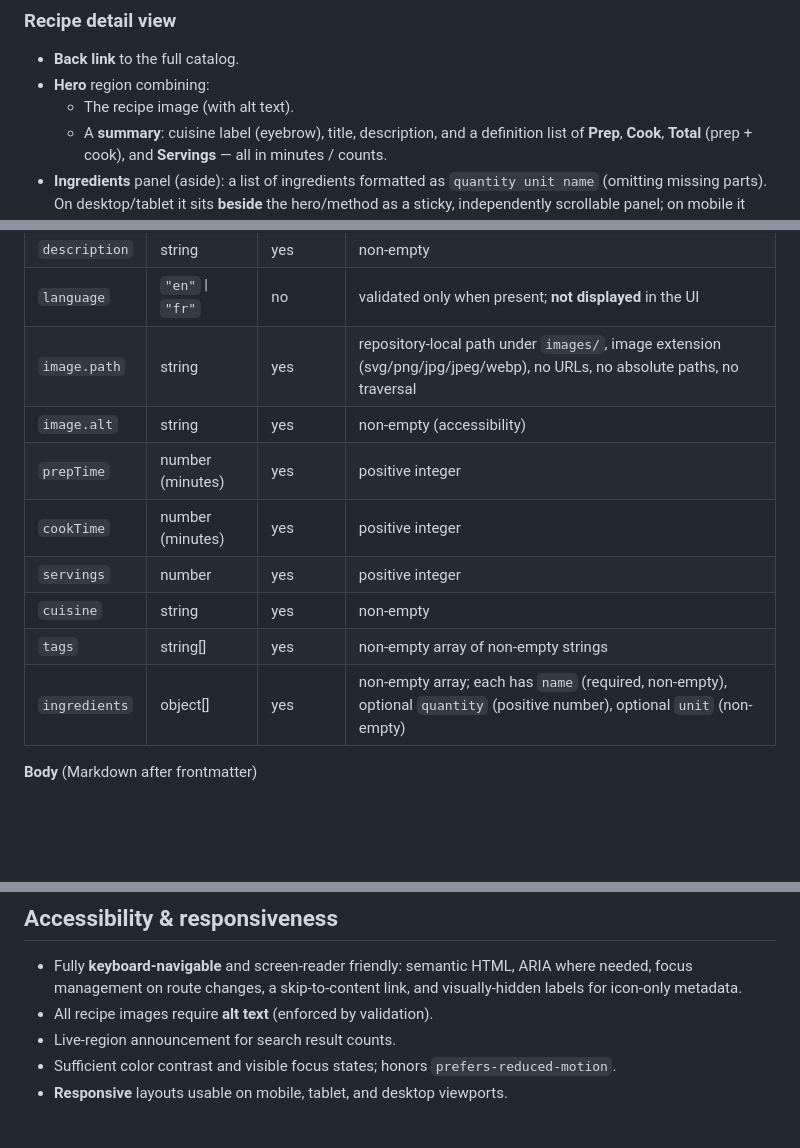
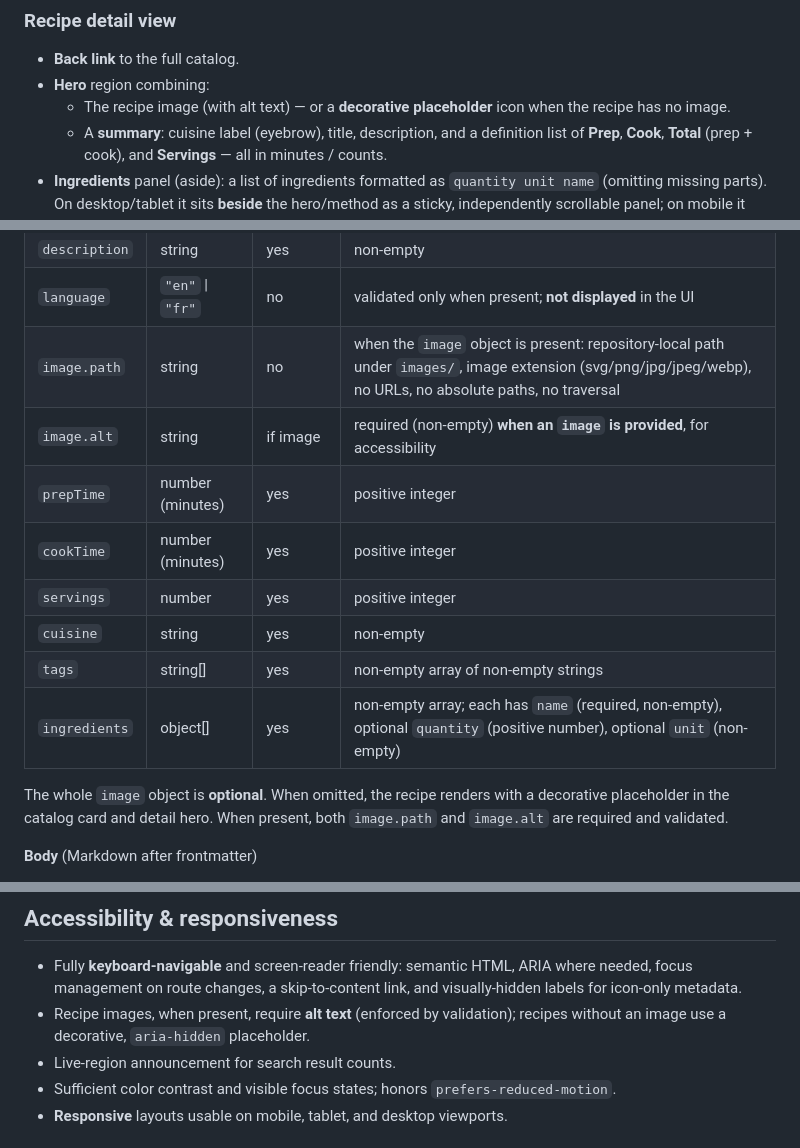
Before and after one commit to sinedied/miam, a Markdown page: SPEC.md, 3 parts joined by grey strips. Rendered like a GitHub page; blank space fills up the shorter version.

```diff
--- a/SPEC.md
+++ b/SPEC.md
@@ -97,7 +101,8 @@ Client-side routing is **hash-based** with two routes:
 
 - **Back link** to the full catalog.
 - **Hero** region combining:
-  - The recipe image (with alt text).
+  - The recipe image (with alt text) — or a **decorative placeholder** icon
+    when the recipe has no image.
   - A **summary**: cuisine label (eyebrow), title, description, and a
     definition list of **Prep**, **Cook**, **Total** (prep + cook), and
     **Servings** — all in minutes / counts.
@@ -179,14 +203,18 @@ recipes/
 | `title`       | string                    | yes      | non-empty                                                             |
 | `description` | string                    | yes      | non-empty                                                             |
 | `language`    | `"en"` \| `"fr"`          | no       | validated only when present; **not displayed** in the UI             |
-| `image.path`  | string                    | yes      | repository-local path under `images/`, image extension (svg/png/jpg/jpeg/webp), no URLs, no absolute paths, no traversal |
-| `image.alt`   | string                    | yes      | non-empty (accessibility)                                             |
+| `image.path`  | string                    | no       | when the `image` object is present: repository-local path under `images/`, image extension (svg/png/jpg/jpeg/webp), no URLs, no absolute paths, no traversal |
+| `image.alt`   | string                    | if image | required (non-empty) **when an `image` is provided**, for accessibility |
 | `prepTime`    | number (minutes)          | yes      | positive integer                                                      |
 | `cookTime`    | number (minutes)          | yes      | positive integer                                                      |
 | `servings`    | number                    | yes      | positive integer                                                      |
 | `cuisine`     | string                    | yes      | non-empty                                                             |
 | `tags`        | string[]                  | yes      | non-empty array of non-empty strings                                  |
 | `ingredients` | object[]                  | yes      | non-empty array; each has `name` (required, non-empty), optional `quantity` (positive number), optional `unit` (non-empty) |
+
+The whole `image` object is **optional**. When omitted, the recipe renders with a
+decorative placeholder in the catalog card and detail hero. When present, both
+`image.path` and `image.alt` are required and validated.
 
 **Body** (Markdown after frontmatter)
 
@@ -236,7 +265,8 @@ produce a clear, visible error, never be silently skipped.
 - Fully **keyboard-navigable** and screen-reader friendly: semantic HTML, ARIA
   where needed, focus management on route changes, a skip-to-content link, and
   visually-hidden labels for icon-only metadata.
-- All recipe images require **alt text** (enforced by validation).
+- Recipe images, when present, require **alt text** (enforced by validation);
+  recipes without an image use a decorative, `aria-hidden` placeholder.
 - Live-region announcement for search result counts.
 - Sufficient color contrast and visible focus states; honors
   `prefers-reduced-motion`.
```
Also changed, not shown: other parts of SPEC.md (+30 -6 lines).
